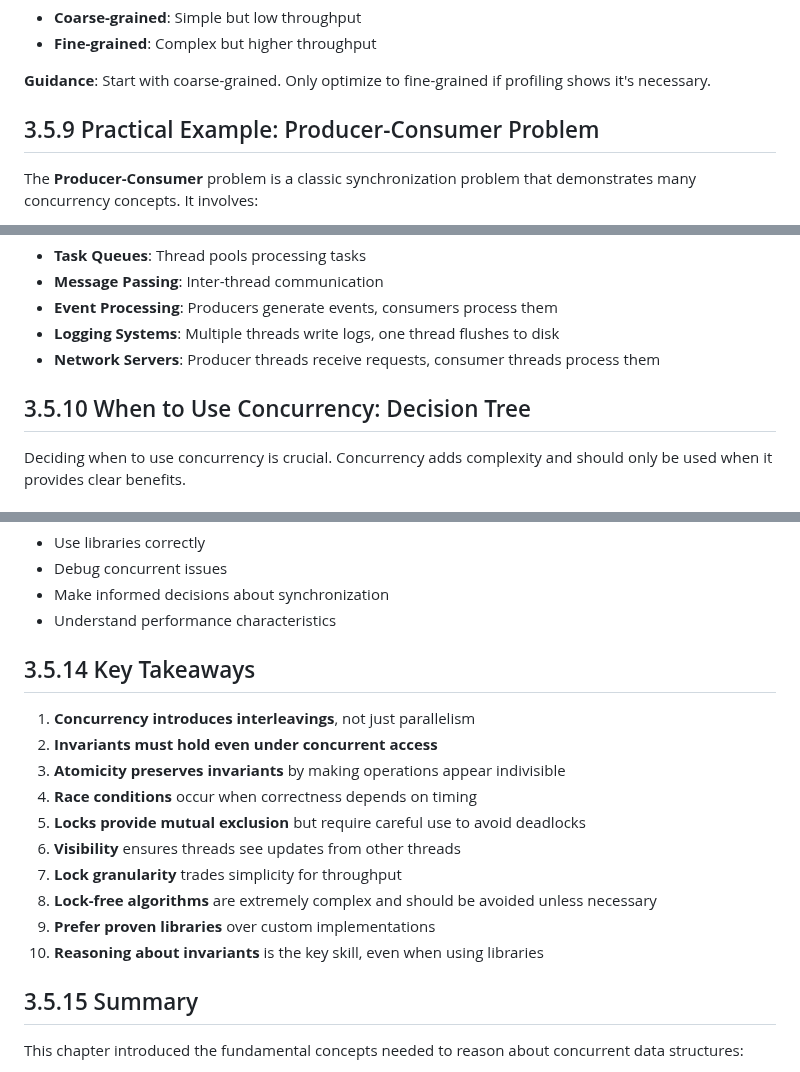
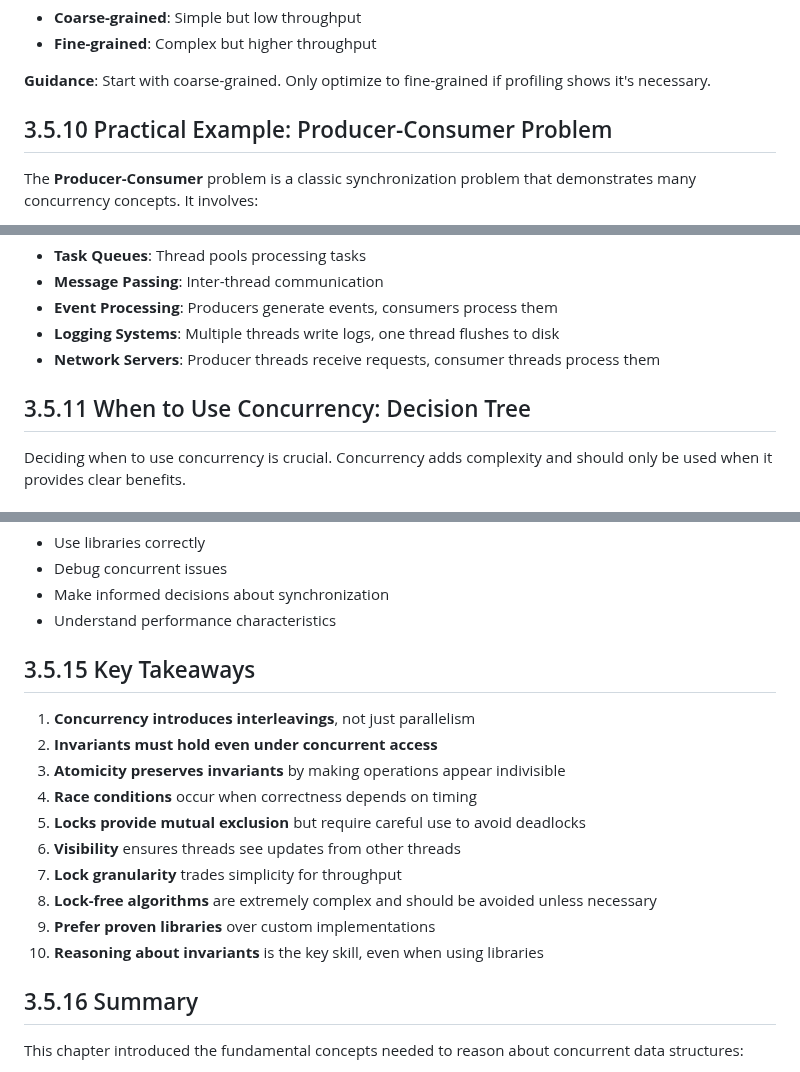
Before and after one commit to sb2k16/data-structures-book, a Markdown page: chapters/03.5-concurrency-fundamentals.md, 3 parts joined by grey strips. GitHub-like rendering.

```diff
--- a/chapters/03.5-concurrency-fundamentals.md
+++ b/chapters/03.5-concurrency-fundamentals.md
@@ -695,7 +695,7 @@ public:
 
 **Guidance**: Start with coarse-grained. Only optimize to fine-grained if profiling shows it's necessary.
 
-## 3.5.9 Practical Example: Producer-Consumer Problem
+## 3.5.10 Practical Example: Producer-Consumer Problem
 
 The **Producer-Consumer** problem is a classic synchronization problem that demonstrates many concurrency concepts. It involves:
 - **Producers**: Threads that produce data and add it to a shared buffer
@@ -916,7 +916,7 @@ not_empty.wait(lock, [this] { return !buffer.empty(); });
 - **Logging Systems**: Multiple threads write logs, one thread flushes to disk
 - **Network Servers**: Producer threads receive requests, consumer threads process them
 
-## 3.5.10 When to Use Concurrency: Decision Tree
+## 3.5.11 When to Use Concurrency: Decision Tree
 
 Deciding when to use concurrency is crucial. Concurrency adds complexity and should only be used when it provides clear benefits.
 
@@ -1709,7 +1709,7 @@ void consumer() {
 - Make informed decisions about synchronization
 - Understand performance characteristics
 
-## 3.5.14 Key Takeaways
+## 3.5.15 Key Takeaways
 
 1. **Concurrency introduces interleavings**, not just parallelism
 2. **Invariants must hold even under concurrent access**
@@ -1722,7 +1722,7 @@ void consumer() {
 9. **Prefer proven libraries** over custom implementations
 10. **Reasoning about invariants** is the key skill, even when using libraries
 
-## 3.5.15 Summary
+## 3.5.16 Summary
 
 This chapter introduced the fundamental concepts needed to reason about concurrent data structures:
 - Why single-threaded assumptions break under concurrency
```
Also changed, not shown: other parts of chapters/03.5-concurrency-fundamentals.md (+3 -3 lines).
